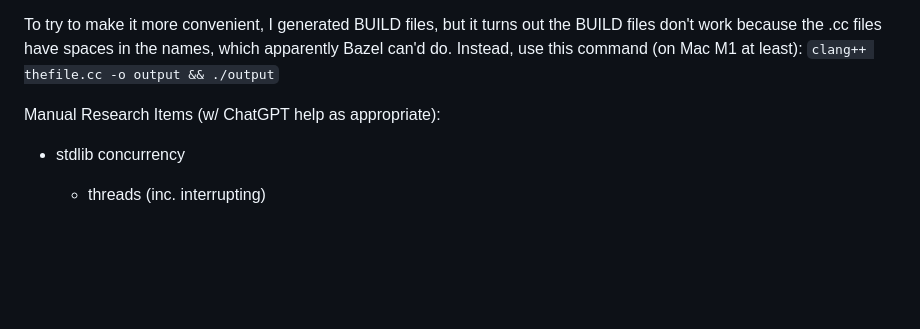
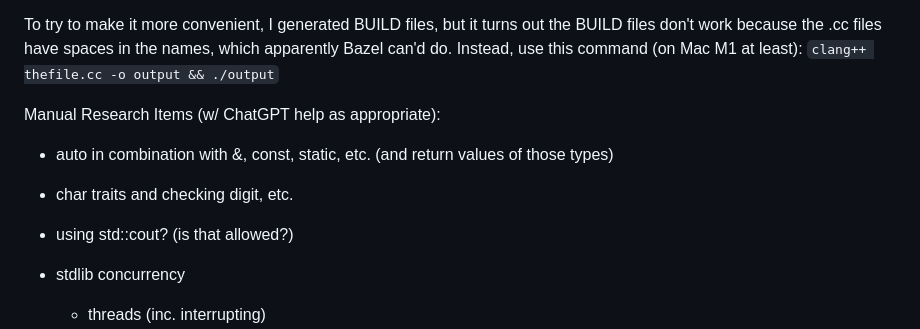
Before and after one commit to davidpet/snippets, a Markdown page: cpp/README.md, the part around the change printed below. Drawn GitHub-style; blank space fills up the shorter version.

```diff
--- a/cpp/README.md
+++ b/cpp/README.md
@@ -4,6 +4,9 @@ To try to make it more convenient, I generated BUILD files, but it turns out the
 `clang++ thefile.cc -o output && ./output`
 
 Manual Research Items (w/ ChatGPT help as appropriate):
+- auto in combination with &, const, static, etc. (and return values of those types)
+- char traits and checking digit, etc.
+- using std::cout? (is that allowed?)
 - stdlib concurrency
    - threads (inc. interrupting)
    - futures/promises
```
Also changed, not shown: other parts of cpp/README.md (+1 -1 lines), cpp/Language-Specific Features/010 - Complexity of C++ Compared to Other Languages.md (added, +43 -0 lines).
